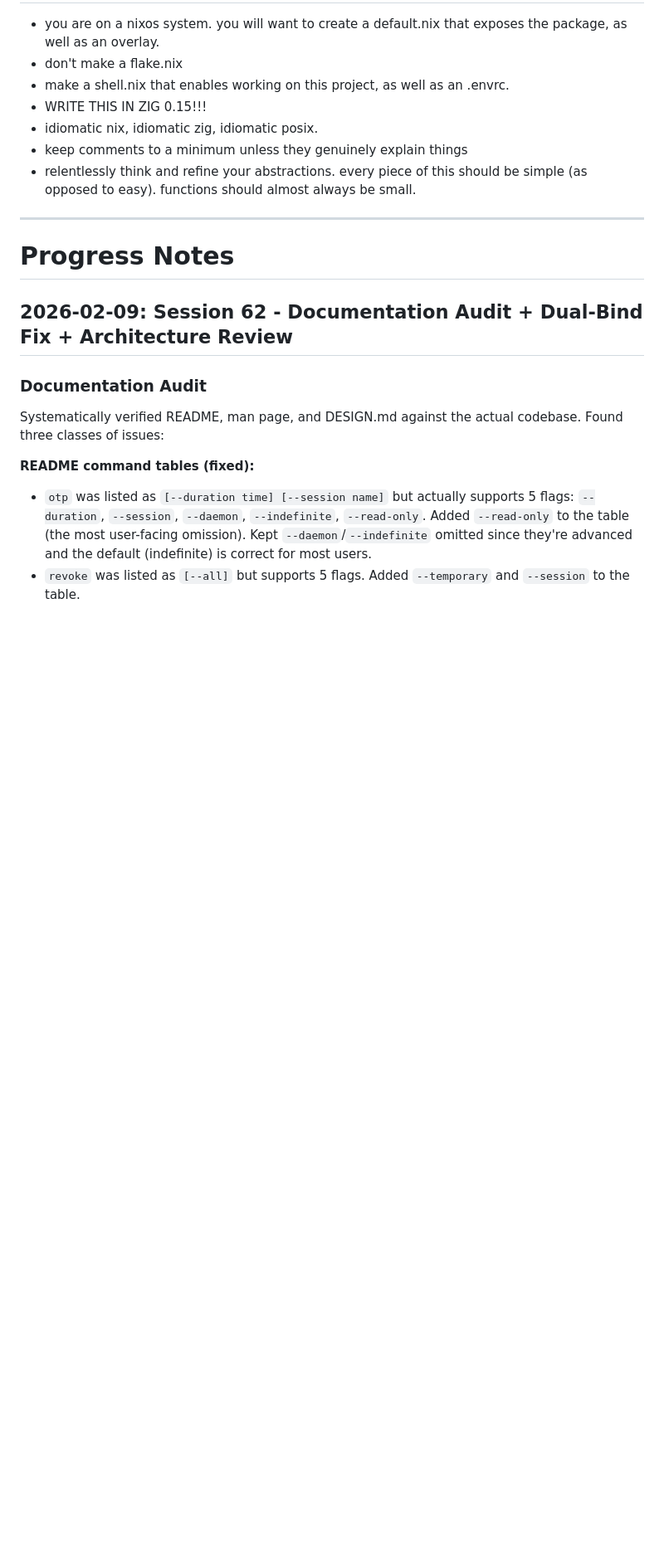
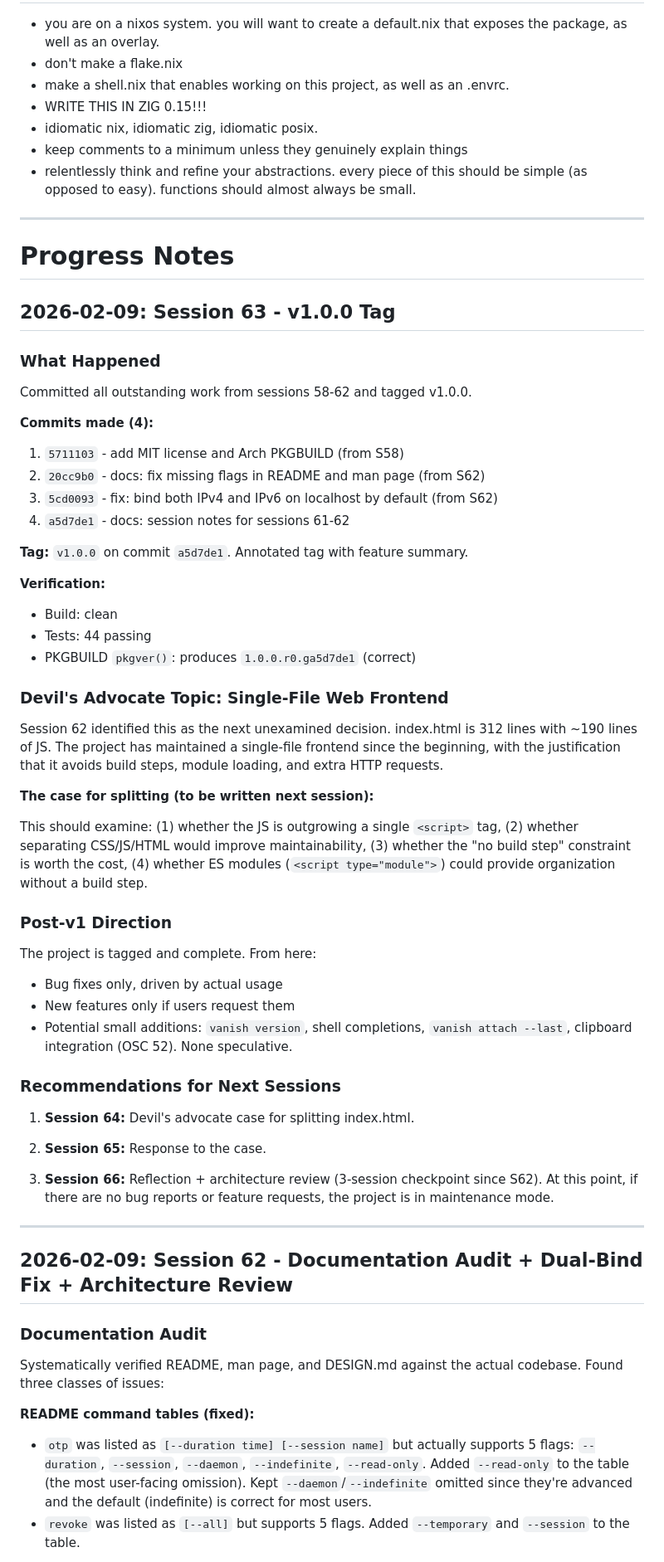
Before and after one commit to psyclyx/vanish, a Markdown page: prompt.md, the part around one of its changes. Shown at 83% size. Drawn GitHub-style; blank space fills up the shorter version.

Commit message:
docs: session 63 notes - v1.0.0 tagged
Tagged v1.0.0. Committed outstanding work from sessions 58-62,
verified build/tests/PKGBUILD version derivation. Identified
single-file frontend as next devil's advocate topic.

Co-Authored-By: Claude Opus 4.6 <noreply@anthropic.com>

```diff
--- a/prompt.md
+++ b/prompt.md
@@ -248,6 +257,61 @@ lightweight libghostty terminal session multiplexer with web access
 ---
 
 # Progress Notes
+
+## 2026-02-09: Session 63 - v1.0.0 Tag
+
+### What Happened
+
+Committed all outstanding work from sessions 58-62 and tagged v1.0.0.
+
+**Commits made (4):**
+
+1. `5711103` - add MIT license and Arch PKGBUILD (from S58)
+2. `20cc9b0` - docs: fix missing flags in README and man page (from S62)
+3. `5cd0093` - fix: bind both IPv4 and IPv6 on localhost by default (from S62)
+4. `a5d7de1` - docs: session notes for sessions 61-62
+
+**Tag:** `v1.0.0` on commit `a5d7de1`. Annotated tag with feature summary.
+
+**Verification:**
+- Build: clean
+- Tests: 44 passing
+- PKGBUILD `pkgver()`: produces `1.0.0.r0.ga5d7de1` (correct)
+
+### Devil's Advocate Topic: Single-File Web Frontend
+
+Session 62 identified this as the next unexamined decision. index.html is 312
+lines with ~190 lines of JS. The project has maintained a single-file frontend
+since the beginning, with the justification that it avoids build steps, module
+loading, and extra HTTP requests.
+
+**The case for splitting (to be written next session):**
+
+This should examine: (1) whether the JS is outgrowing a single `<script>` tag,
+(2) whether separating CSS/JS/HTML would improve maintainability, (3) whether
+the "no build step" constraint is worth the cost, (4) whether ES modules
+(`<script type="module">`) could provide organization without a build step.
+
+### Post-v1 Direction
+
+The project is tagged and complete. From here:
+
+- Bug fixes only, driven by actual usage
+- New features only if users request them
+- Potential small additions: `vanish version`, shell completions, `vanish attach
+  --last`, clipboard integration (OSC 52). None speculative.
+
+### Recommendations for Next Sessions
+
+1. **Session 64:** Devil's advocate case for splitting index.html.
+
+2. **Session 65:** Response to the case.
+
+3. **Session 66:** Reflection + architecture review (3-session checkpoint since
+   S62). At this point, if there are no bug reports or feature requests, the
+   project is in maintenance mode.
+
+---
 
 ## 2026-02-09: Session 62 - Documentation Audit + Dual-Bind Fix + Architecture Review
 
```
Also changed, not shown: other parts of prompt.md (+10 -1 lines).
